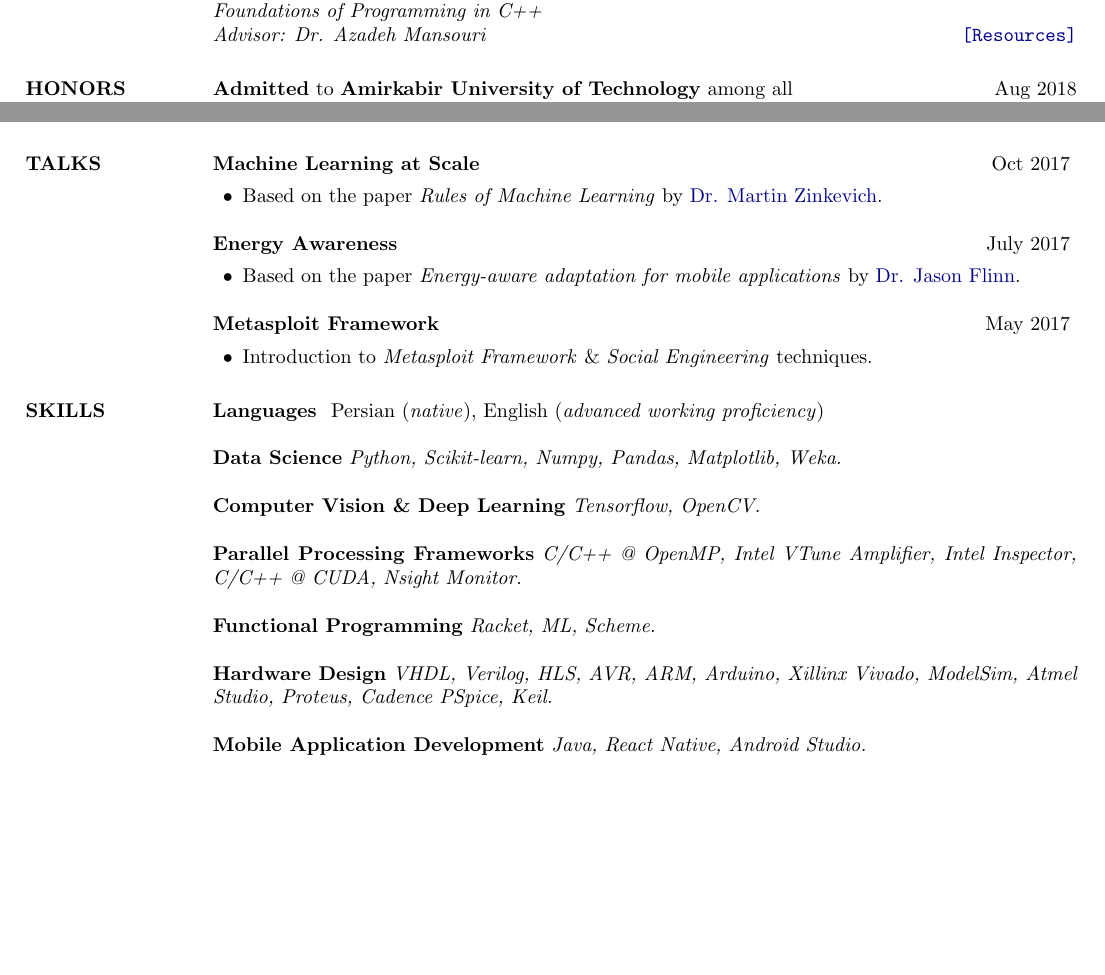
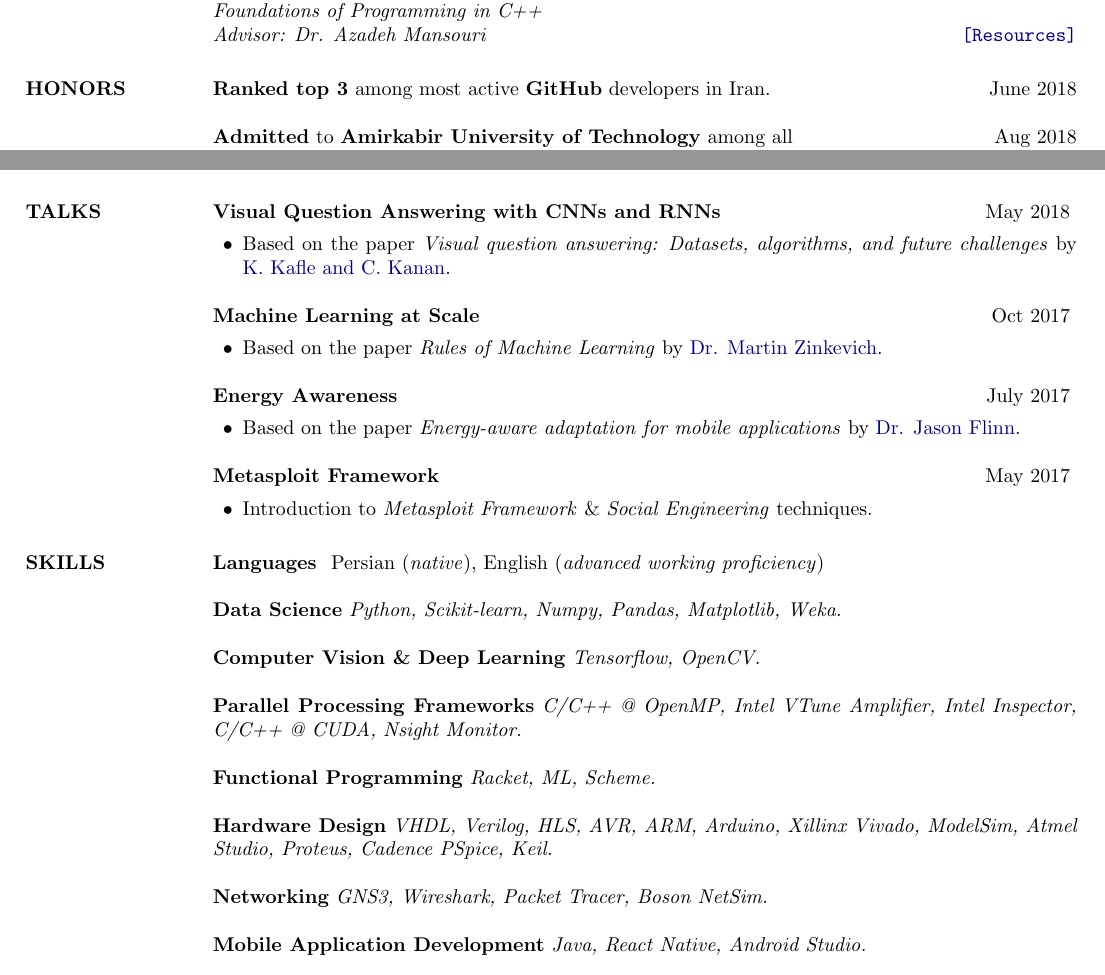
Before and after one commit to aligholamee/RTP, a LaTeX CV (src/assignment-1/cv.tex): two parts of pages 2 and 3 of 4 before the commit and two parts of pages 2 and 3 of 5 after it, joined at a grey line, cut so that both start at the same text, the shorter picture padded with empty space. Compiled offline with pdfLaTeX.

Commit message:
Update cvg

```diff
--- a/src/assignment-1/cv.tex
+++ b/src/assignment-1/cv.tex
@@ -238,6 +238,9 @@
 	%	HONORS
 	%----------------------------------------------------------------------------------------
 	\section{HONORS}
+
+	\textbf{Ranked top 3} among most active \textbf{GitHub} developers in Iran. \hfill {June 2018}
+
 	\textbf{Admitted} to
 	\textbf{Amirkabir University of Technology}
 	among all\hfill {Aug 2018}\\ bachelor students at Computer Engineering
@@ -267,6 +270,15 @@
 %	TALKS
 %----------------------------------------------------------------------------------------
 \section{TALKS}
+
+\textbf{Visual Question Answering with CNNs and RNNs}
+\hfill {May 2018}
+\vspace{0.15cm}
+\begin{innerlist}
+	\item Based on the paper \textit{Visual question answering: Datasets, algorithms, and 	future challenges} by \href{https://www.sciencedirect.com/science/article/pii/S1077314217301170}{K. Kafle and C. Kanan}.
+\end{innerlist}
+
+
 \textbf{Machine Learning at Scale}
 \hfill {Oct 2017}
 \vspace{0.15cm}
@@ -311,6 +323,9 @@
 	\textbf{Hardware Design}
 	\textit{VHDL, Verilog, HLS, AVR, ARM, Arduino, Xillinx Vivado, ModelSim, Atmel Studio, Proteus, Cadence PSpice, Keil.}
 
+	\textbf{Networking}
+	\textit{GNS3, Wireshark, Packet Tracer, Boson NetSim.}
+
 	\textbf{Mobile Application Development}
 	\textit{Java, React Native, Android Studio.}
 
```
Also changed, not shown: src/assignment-1/cv.pdf, src/assignment-1/cv.tex (3 more changed lines), 2 other files.
